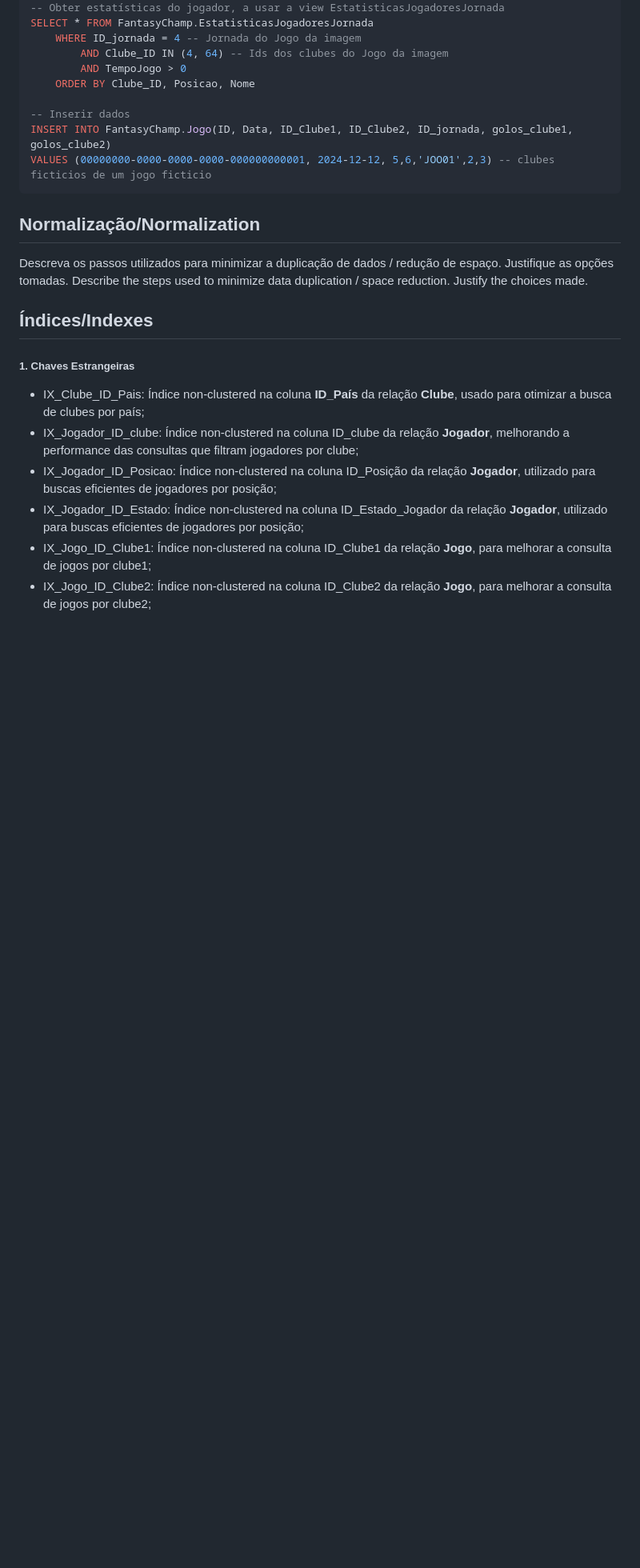
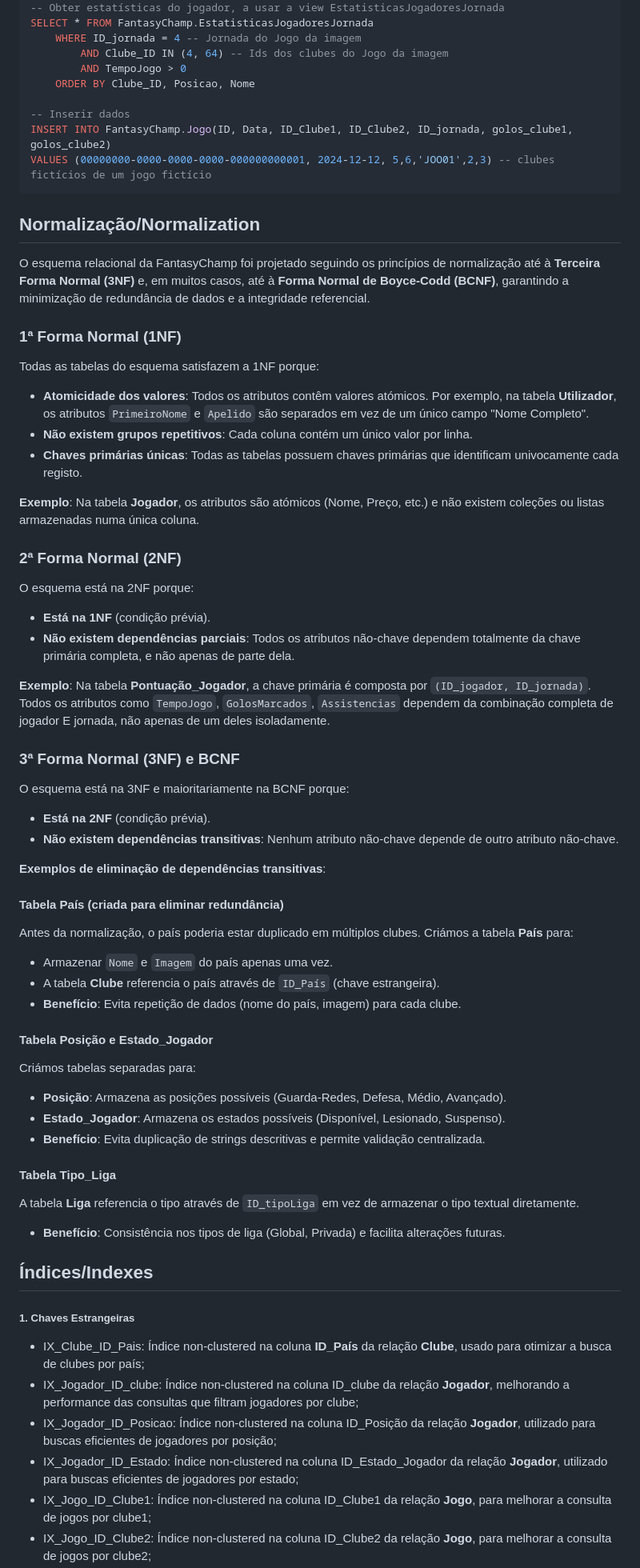
Before and after one commit to Bernardo2409/FBD_Project, a Markdown page: APFT_1000_2000/apft_submit.md, the part around one of its changes. Shown at 80% size. Rendered like a GitHub page; blank space fills up the shorter version.

Commit message:
Normalização, correção de erros introdução

````diff
--- a/APFT_1000_2000/apft_submit.md
+++ b/APFT_1000_2000/apft_submit.md
@@ -191,15 +197,51 @@ SELECT * FROM FantasyChamp.EstatisticasJogadoresJornada
 
 -- Inserir dados
 INSERT INTO FantasyChamp.Jogo(ID, Data, ID_Clube1, ID_Clube2, ID_jornada, golos_clube1, golos_clube2)
-VALUES (00000000-0000-0000-0000-000000000001, 2024-12-12, 5,6,'JOO01',2,3) -- clubes ficticios de um jogo ficticio
+VALUES (00000000-0000-0000-0000-000000000001, 2024-12-12, 5,6,'JOO01',2,3) -- clubes fictícios de um jogo fictício
 ```
 
 ## Normalização/Normalization
 
-Descreva os passos utilizados para minimizar a duplicação de dados / redução de espaço.
-Justifique as opções tomadas.
-Describe the steps used to minimize data duplication / space reduction.
-Justify the choices made.
+O esquema relacional da FantasyChamp foi projetado seguindo os princípios de normalização até à **Terceira Forma Normal (3NF)** e, em muitos casos, até à **Forma Normal de Boyce-Codd (BCNF)**, garantindo a minimização de redundância de dados e a integridade referencial.
+
+### 1ª Forma Normal (1NF)
+Todas as tabelas do esquema satisfazem a 1NF porque:
+- **Atomicidade dos valores**: Todos os atributos contêm valores atómicos. Por exemplo, na tabela **Utilizador**, os atributos `PrimeiroNome` e `Apelido` são separados em vez de um único campo "Nome Completo".
+- **Não existem grupos repetitivos**: Cada coluna contém um único valor por linha.
+- **Chaves primárias únicas**: Todas as tabelas possuem chaves primárias que identificam univocamente cada registo.
+
+**Exemplo**: Na tabela **Jogador**, os atributos são atómicos (Nome, Preço, etc.) e não existem coleções ou listas armazenadas numa única coluna.
+
+### 2ª Forma Normal (2NF)
+O esquema está na 2NF porque:
+- **Está na 1NF** (condição prévia).
+- **Não existem dependências parciais**: Todos os atributos não-chave dependem totalmente da chave primária completa, e não apenas de parte dela.
+
+**Exemplo**: Na tabela **Pontuação_Jogador**, a chave primária é composta por `(ID_jogador, ID_jornada)`. Todos os atributos como `TempoJogo`, `GolosMarcados`, `Assistencias` dependem da combinação completa de jogador E jornada, não apenas de um deles isoladamente.
+
+### 3ª Forma Normal (3NF) e BCNF
+O esquema está na 3NF e maioritariamente na BCNF porque:
+- **Está na 2NF** (condição prévia).
+- **Não existem dependências transitivas**: Nenhum atributo não-chave depende de outro atributo não-chave.
+
+**Exemplos de eliminação de dependências transitivas**:
+
+#### Tabela **País** (criada para eliminar redundância)
+Antes da normalização, o país poderia estar duplicado em múltiplos clubes. Criámos a tabela **País** para:
+- Armazenar `Nome` e `Imagem` do país apenas uma vez.
+- A tabela **Clube** referencia o país através de `ID_País` (chave estrangeira).
+- **Benefício**: Evita repetição de dados (nome do país, imagem) para cada clube.
+
+#### Tabela **Posição** e **Estado_Jogador**
+Criámos tabelas separadas para:
+- **Posição**: Armazena as posições possíveis (Guarda-Redes, Defesa, Médio, Avançado).
+- **Estado_Jogador**: Armazena os estados possíveis (Disponível, Lesionado, Suspenso).
+- **Benefício**: Evita duplicação de strings descritivas e permite validação centralizada.
+
+#### Tabela **Tipo_Liga**
+A tabela **Liga** referencia o tipo através de `ID_tipoLiga` em vez de armazenar o tipo textual diretamente.
+- **Benefício**: Consistência nos tipos de liga (Global, Privada) e facilita alterações futuras.
+
 
 ## Índices/Indexes
 
@@ -207,6 +249,6 @@ Justify the choices made.
 - IX_Clube_ID_Pais: Índice non-clustered na coluna **ID_País** da relação **Clube**, usado para otimizar a busca de clubes por país;
 - IX_Jogador_ID_clube: Índice non-clustered na coluna ID_clube da relação **Jogador**, melhorando a performance das consultas que filtram jogadores por clube;
 - IX_Jogador_ID_Posicao: Índice non-clustered na coluna ID_Posição da relação **Jogador**, utilizado para buscas eficientes de jogadores por posição;
-- IX_Jogador_ID_Estado: Índice non-clustered na coluna ID_Estado_Jogador da relação **Jogador**, utilizado para buscas eficientes de jogadores por posição;
+- IX_Jogador_ID_Estado: Índice non-clustered na coluna ID_Estado_Jogador da relação **Jogador**, utilizado para buscas eficientes de jogadores por estado;
 - IX_Jogo_ID_Clube1: Índice non-clustered na coluna ID_Clube1 da relação **Jogo**, para melhorar a consulta de jogos por clube1;
 - IX_Jogo_ID_Clube2: Índice non-clustered na coluna ID_Clube2 da relação **Jogo**, para melhorar a consulta de jogos por clube2;
````
Also changed, not shown: other parts of APFT_1000_2000/apft_submit.md (+27 -21 lines).
